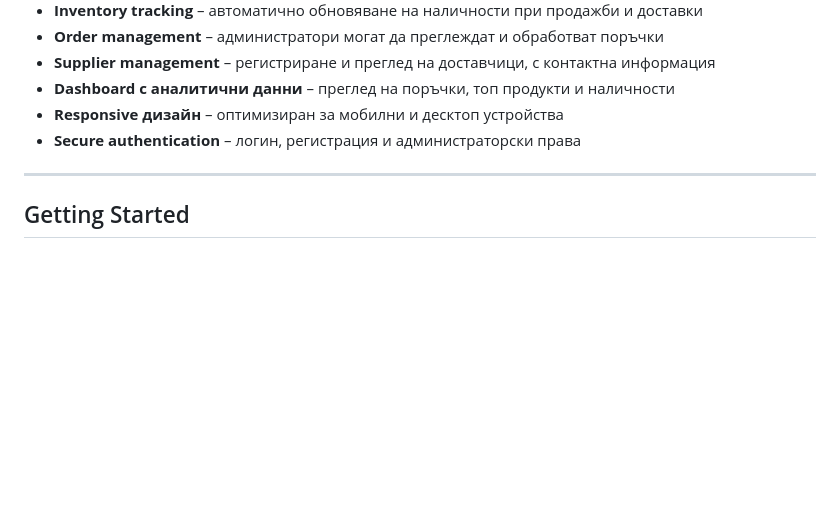
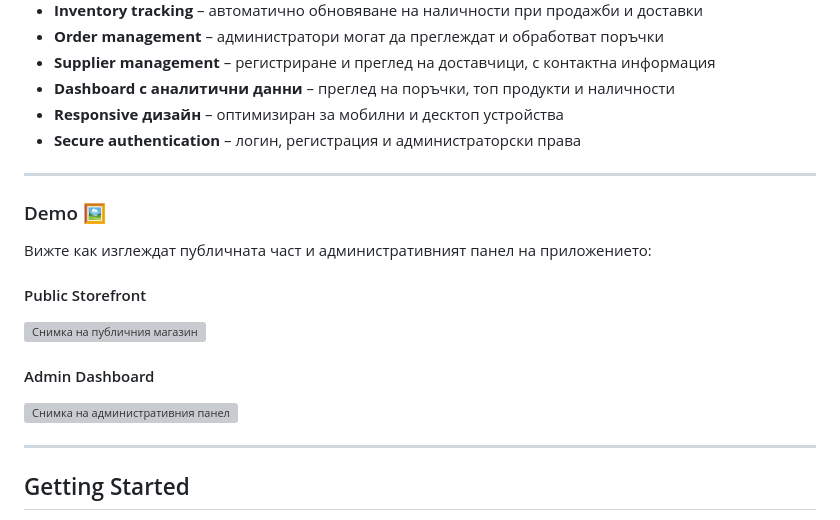
Before and after one commit to EliArn99/Smart_Inventory_Store, a Markdown page: README.md, the part around the change. Drawn GitHub-style; blank space fills up the shorter version; grey boxes are pictures that could not be loaded.

```diff
--- a/README.md
+++ b/README.md
@@ -53,6 +53,18 @@ Smart Inventory Store е Django базирана уеб платформа за
 - **Dashboard с аналитични данни** – преглед на поръчки, топ продукти и наличности
 - **Responsive дизайн** – оптимизиран за мобилни и десктоп устройства
 - **Secure authentication** – логин, регистрация и администраторски права
+
+---
+
+### Demo 🖼️
+
+Вижте как изглеждат публичната част и административният панел на приложението:
+
+#### Public Storefront
+![Снимка на публичния магазин](images/public_storefront.png)
+
+#### Admin Dashboard
+![Снимка на административния панел](images/admin_dashboard.png)
 
 ---
 
```
